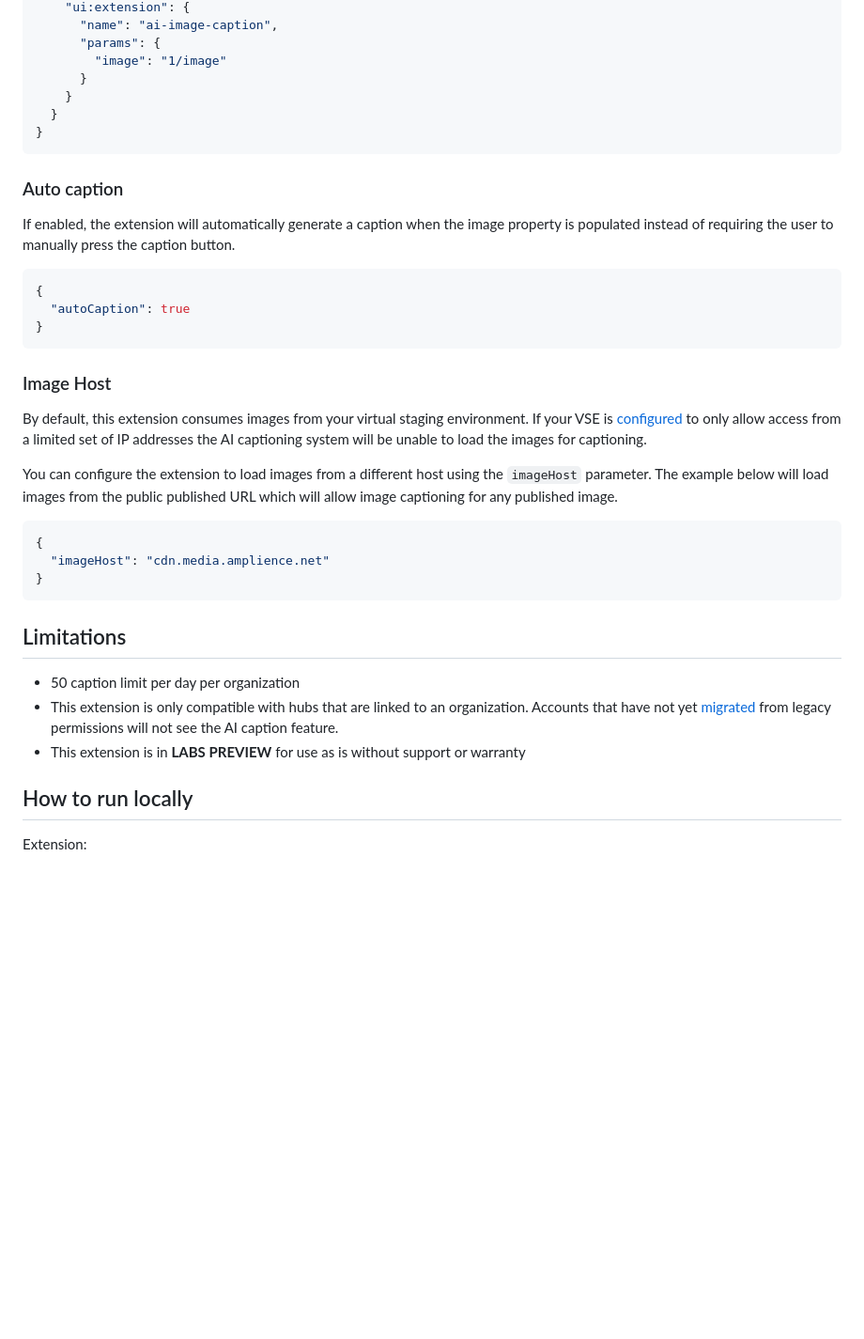
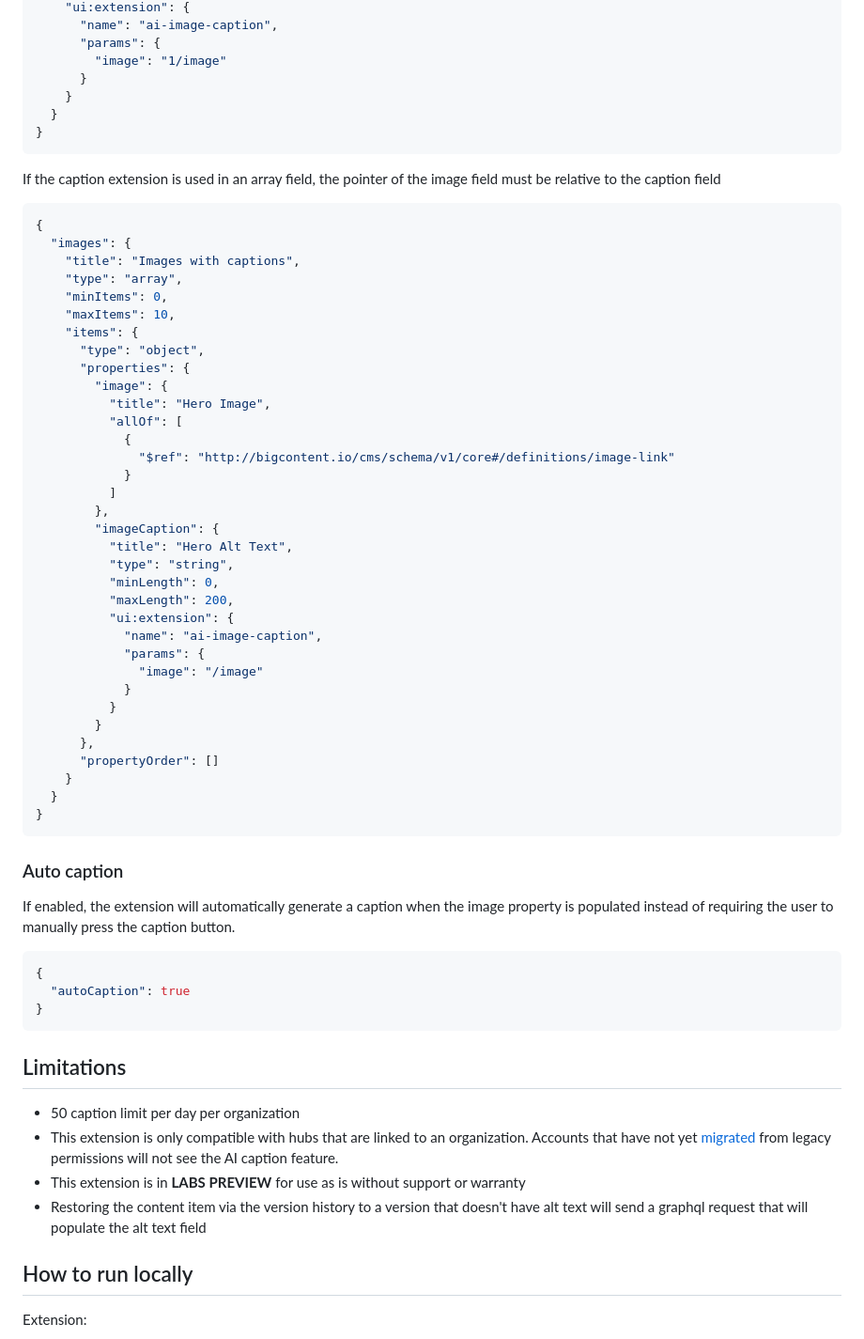
Before and after one commit to amplience/dc-extension-ai-image-caption, a Markdown page: README.md, the part around one of its changes. Shown at 94% size. GitHub-like rendering; blank space fills up the shorter version.

````diff
--- a/README.md
+++ b/README.md
@@ -102,6 +102,45 @@ If the caption extension is used inside a partial that is included in multiple c
 }
 ```
 
+If the caption extension is used in an array field, the pointer of the image field must be relative to the caption field
+
+```json
+{
+  "images": {
+    "title": "Images with captions",
+    "type": "array",
+    "minItems": 0,
+    "maxItems": 10,
+    "items": {
+      "type": "object",
+      "properties": {
+        "image": {
+          "title": "Hero Image",
+          "allOf": [
+            {
+              "$ref": "http://bigcontent.io/cms/schema/v1/core#/definitions/image-link"
+            }
+          ]
+        },
+        "imageCaption": {
+          "title": "Hero Alt Text",
+          "type": "string",
+          "minLength": 0,
+          "maxLength": 200,
+          "ui:extension": {
+            "name": "ai-image-caption",
+            "params": {
+              "image": "/image"
+            }
+          }
+        }
+      },
+      "propertyOrder": []
+    }
+  }
+}
+```
+
 ### Auto caption
 
 If enabled, the extension will automatically generate a caption when the image property is populated instead of requiring the user to manually press the caption button.
@@ -112,23 +151,12 @@ If enabled, the extension will automatically generate a caption when the image p
 }
 ```
 
-### Image Host
-
-By default, this extension consumes images from your virtual staging environment. If your VSE is [configured](https://amplience.com/developers/docs/dev-tools/guides-tutorials/virtual-staging/#virtual-staging-environment-security) to only allow access from a limited set of IP addresses the AI captioning system will be unable to load the images for captioning.
-
-You can configure the extension to load images from a different host using the `imageHost` parameter. The example below will load images from the public published URL which will allow image captioning for any published image.
-
-```json
-{
-  "imageHost": "cdn.media.amplience.net"
-}
-```
-
 ## Limitations
 
 - 50 caption limit per day per organization
 - This extension is only compatible with hubs that are linked to an organization. Accounts that have not yet [migrated](https://amplience.com/developers/docs/knowledge-center/faqs/account/) from legacy permissions will not see the AI caption feature.
 - This extension is in **LABS PREVIEW** for use as is without support or warranty
+- Restoring the content item via the version history to a version that doesn't have alt text will send a graphql request that will populate the alt text field
 
 ## How to run locally
 
````
Also changed, not shown: other parts of README.md (+3 -3 lines), media/screenshot.png.
